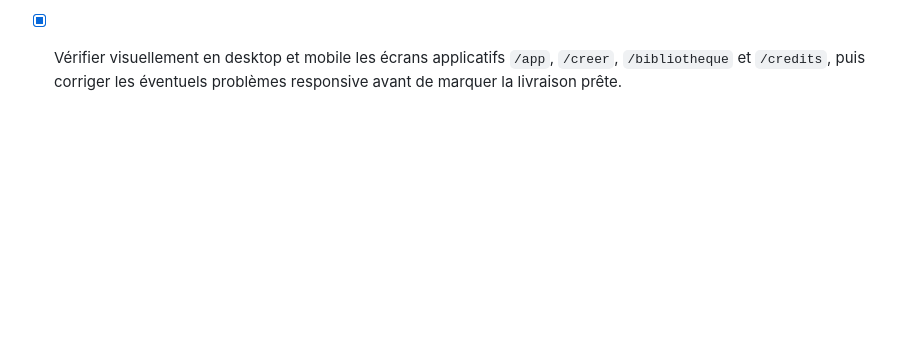
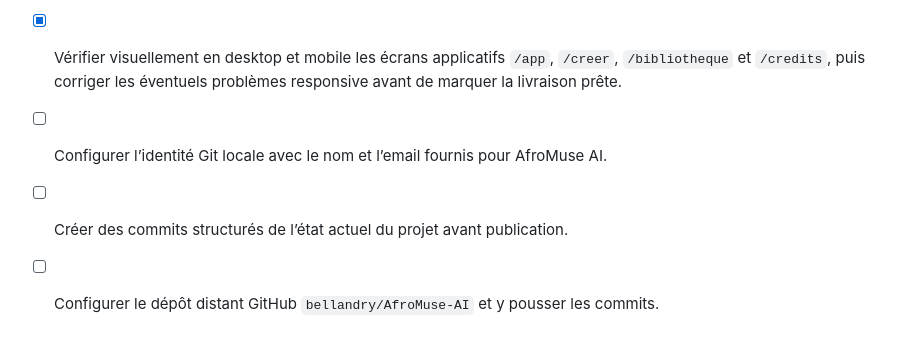
Before and after one commit to bellandry/AfroMuse-AI, a Markdown page: todo.md, the part around the change. GitHub-like rendering; blank space fills up the shorter version.

```diff
--- a/todo.md
+++ b/todo.md
@@ -24,3 +24,6 @@
 - [x] Implémenter un vrai flux de remboursement de crédits (fonction dédiée + écriture ledger `refund` + déclenchement depuis les cas métier pertinents).
 - [x] Brancher l’envoi automatique de l’audio généré vers WhatsApp quand une génération liée à un numéro WhatsApp aboutit, avec gestion des erreurs d’envoi/réessai.
 - [x] Vérifier visuellement en desktop et mobile les écrans applicatifs `/app`, `/creer`, `/bibliotheque` et `/credits`, puis corriger les éventuels problèmes responsive avant de marquer la livraison prête.
+- [ ] Configurer l’identité Git locale avec le nom et l’email fournis pour AfroMuse AI.
+- [ ] Créer des commits structurés de l’état actuel du projet avant publication.
+- [ ] Configurer le dépôt distant GitHub `bellandry/AfroMuse-AI` et y pousser les commits.
```
Also changed, not shown: implementation-notes.md (added, +9 -0 lines).
